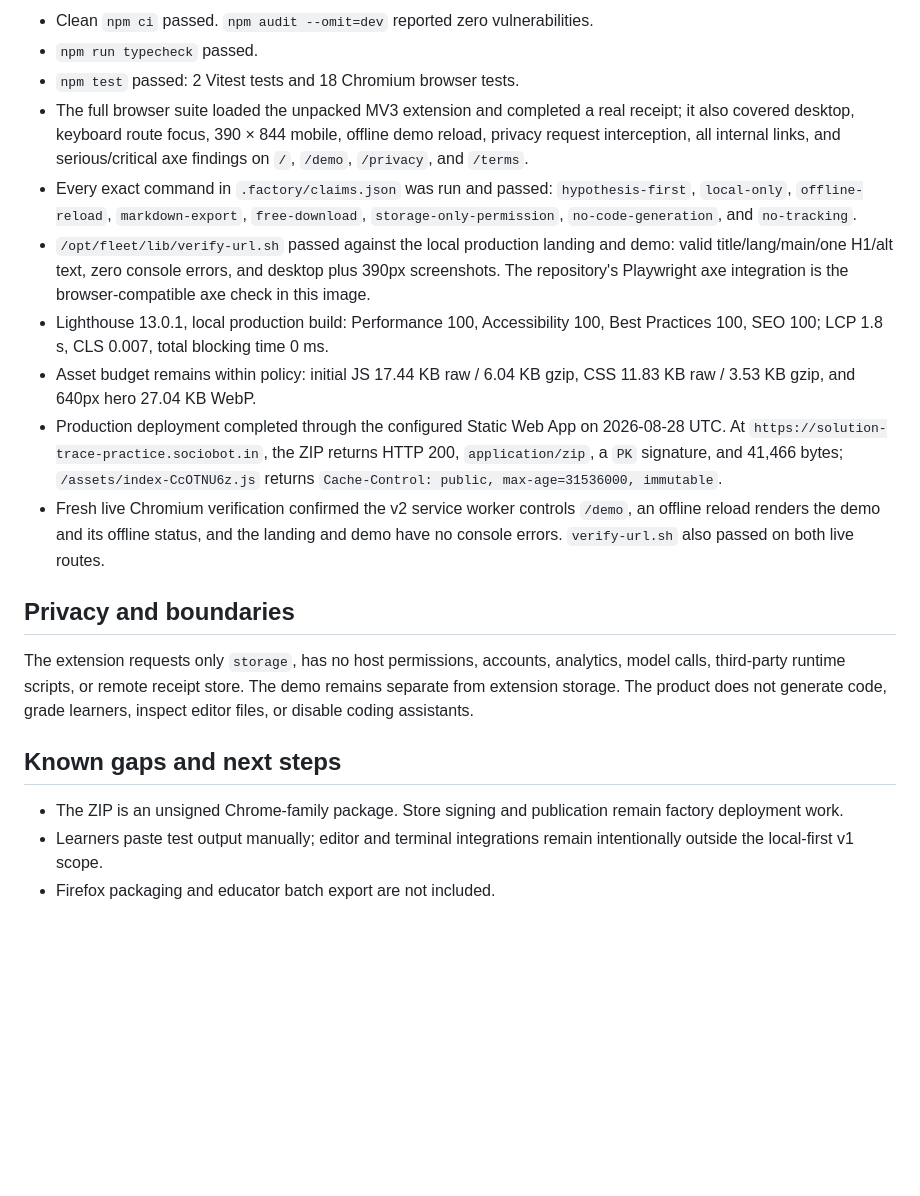
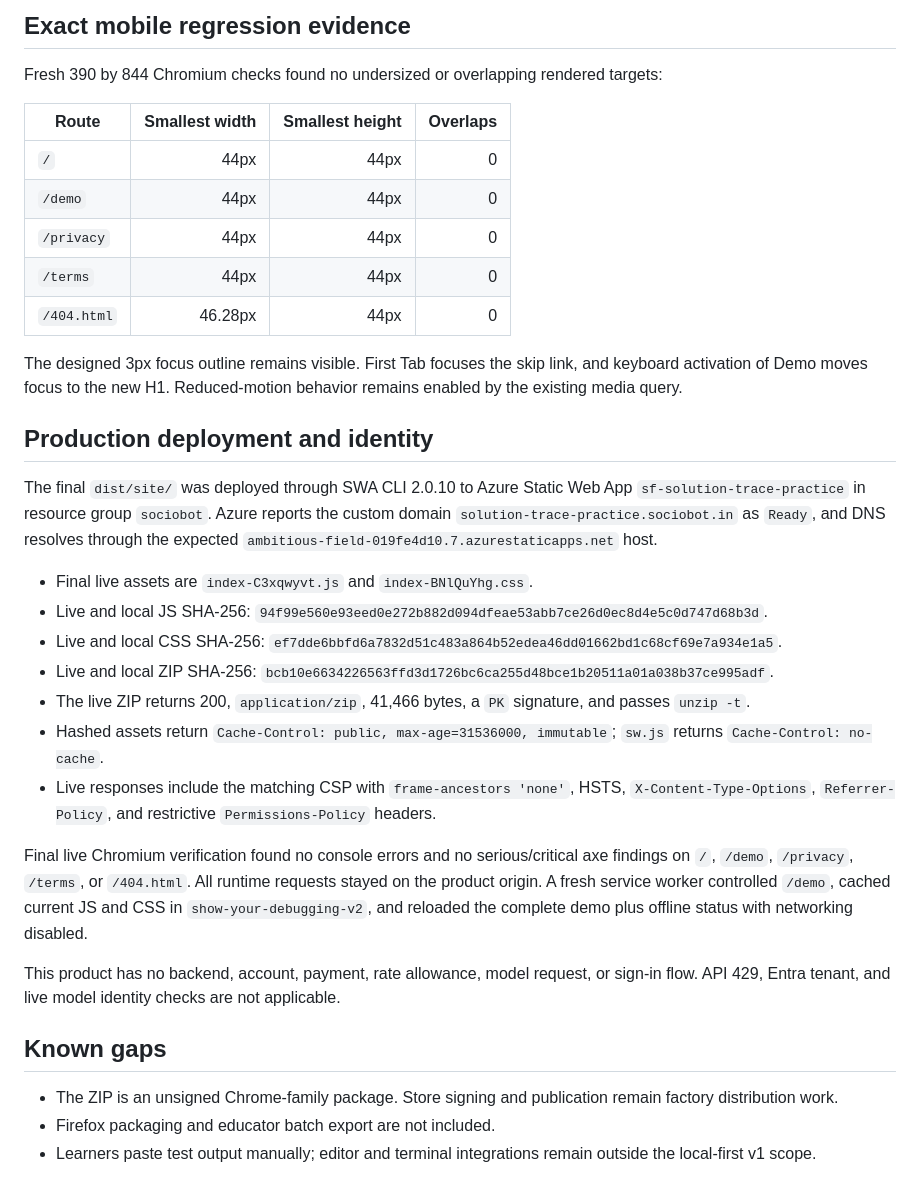
Before and after one commit to B-Divyesh/sf-solution-trace-practice, a Markdown page: .factory/handoff.md, the part around one of its changes. Rendered like a GitHub page; blank space fills up the shorter version.

Commit message:
docs: record repair 2 release evidence

```diff
--- a/.factory/handoff.md
+++ b/.factory/handoff.md
@@ -80,45 +67,59 @@ final local build.
 
-- Clean `npm ci` passed. `npm audit --omit=dev` reported zero vulnerabilities.
-- `npm run typecheck` passed.
-- `npm test` passed: 2 Vitest tests and 18 Chromium browser tests.
-- The full browser suite loaded the unpacked MV3 extension and completed a real
-  receipt; it also covered desktop, keyboard route focus, 390 × 844 mobile,
-  offline demo reload, privacy request interception, all internal links, and
-  serious/critical axe findings on `/`, `/demo`, `/privacy`, and `/terms`.
-- Every exact command in `.factory/claims.json` was run and passed:
-  `hypothesis-first`, `local-only`, `offline-reload`, `markdown-export`,
-  `free-download`, `storage-only-permission`, `no-code-generation`, and
-  `no-tracking`.
-- `/opt/fleet/lib/verify-url.sh` passed against the local production landing
-  and demo: valid title/lang/main/one H1/alt text, zero console errors, and
-  desktop plus 390px screenshots. The repository's Playwright axe integration
-  is the browser-compatible axe check in this image.
-- Lighthouse 13.0.1, local production build: Performance 100, Accessibility
-  100, Best Practices 100, SEO 100; LCP 1.8 s, CLS 0.007, total blocking time
-  0 ms.
-- Asset budget remains within policy: initial JS 17.44 KB raw / 6.04 KB gzip,
-  CSS 11.83 KB raw / 3.53 KB gzip, and 640px hero 27.04 KB WebP.
-- Production deployment completed through the configured Static Web App on
-  2026-08-28 UTC. At `https://solution-trace-practice.sociobot.in`, the ZIP
-  returns HTTP 200, `application/zip`, a `PK` signature, and 41,466 bytes;
-  `/assets/index-CcOTNU6z.js` returns
-  `Cache-Control: public, max-age=31536000, immutable`.
-- Fresh live Chromium verification confirmed the v2 service worker controls
-  `/demo`, an offline reload renders the demo and its offline status, and the
-  landing and demo have no console errors. `verify-url.sh` also passed on both
-  live routes.
+## Exact mobile regression evidence
 
-## Privacy and boundaries
+Fresh 390 by 844 Chromium checks found no undersized or overlapping rendered
+targets:
 
-The extension requests only `storage`, has no host permissions, accounts,
-analytics, model calls, third-party runtime scripts, or remote receipt store.
-The demo remains separate from extension storage. The product does not generate
-code, grade learners, inspect editor files, or disable coding assistants.
+| Route | Smallest width | Smallest height | Overlaps |
+| --- | ---: | ---: | ---: |
+| `/` | 44px | 44px | 0 |
+| `/demo` | 44px | 44px | 0 |
+| `/privacy` | 44px | 44px | 0 |
+| `/terms` | 44px | 44px | 0 |
+| `/404.html` | 46.28px | 44px | 0 |
 
-## Known gaps and next steps
+The designed 3px focus outline remains visible. First Tab focuses the skip
+link, and keyboard activation of Demo moves focus to the new H1. Reduced-motion
+behavior remains enabled by the existing media query.
+
+## Production deployment and identity
+
+The final `dist/site/` was deployed through SWA CLI 2.0.10 to Azure Static Web
+App `sf-solution-trace-practice` in resource group `sociobot`. Azure reports
+the custom domain `solution-trace-practice.sociobot.in` as `Ready`, and DNS
+resolves through the expected `ambitious-field-019fe4d10.7.azurestaticapps.net`
+host.
+
+- Final live assets are `index-C3xqwyvt.js` and `index-BNlQuYhg.css`.
+- Live and local JS SHA-256:
+  `94f99e560e93eed0e272b882d094dfeae53abb7ce26d0ec8d4e5c0d747d68b3d`.
+- Live and local CSS SHA-256:
+  `ef7dde6bbfd6a7832d51c483a864b52edea46dd01662bd1c68cf69e7a934e1a5`.
+- Live and local ZIP SHA-256:
+  `bcb10e6634226563ffd3d1726bc6ca255d48bce1b20511a01a038b37ce995adf`.
+- The live ZIP returns 200, `application/zip`, 41,466 bytes, a `PK` signature,
+  and passes `unzip -t`.
+- Hashed assets return `Cache-Control: public, max-age=31536000, immutable`;
+  `sw.js` returns `Cache-Control: no-cache`.
+- Live responses include the matching CSP with `frame-ancestors 'none'`, HSTS,
+  `X-Content-Type-Options`, `Referrer-Policy`, and restrictive
+  `Permissions-Policy` headers.
+
+Final live Chromium verification found no console errors and no
+serious/critical axe findings on `/`, `/demo`, `/privacy`, `/terms`, or
+`/404.html`. All runtime requests stayed on the product origin. A fresh service
+worker controlled `/demo`, cached current JS and CSS in
+`show-your-debugging-v2`, and reloaded the complete demo plus offline status
+with networking disabled.
+
+This product has no backend, account, payment, rate allowance, model request,
+or sign-in flow. API 429, Entra tenant, and live model identity checks are not
+applicable.
+
+## Known gaps
 
 - The ZIP is an unsigned Chrome-family package. Store signing and publication
-  remain factory deployment work.
+  remain factory distribution work.
+- Firefox packaging and educator batch export are not included.
 - Learners paste test output manually; editor and terminal integrations remain
-  intentionally outside the local-first v1 scope.
-- Firefox packaging and educator batch export are not included.
+  outside the local-first v1 scope.
```
Also changed, not shown: other parts of .factory/handoff.md (+50 -63 lines).
